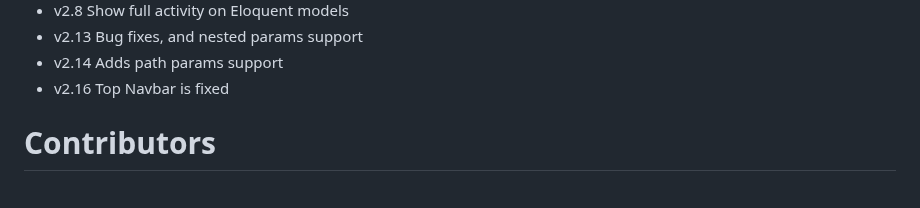
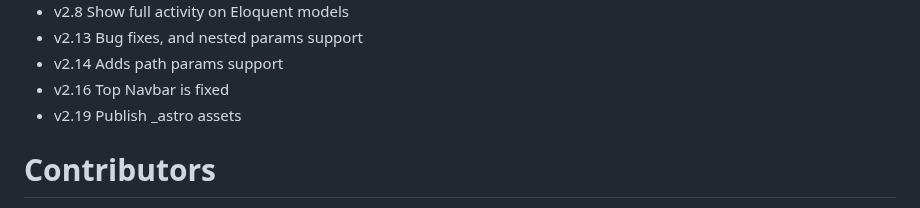
Before and after one commit to rakutentech/laravel-request-docs, a Markdown page: README.md, the part around the change. GitHub-like rendering.

Commit message:
CHANGE LOG

```diff
--- a/README.md
+++ b/README.md
@@ -229,6 +229,7 @@ Fixing lints
 - v2.13 Bug fixes, and nested params support
 - v2.14 Adds path params support
 - v2.16 Top Navbar is fixed
+- v2.19 Publish _astro assets
 
 
 # Contributors
```
